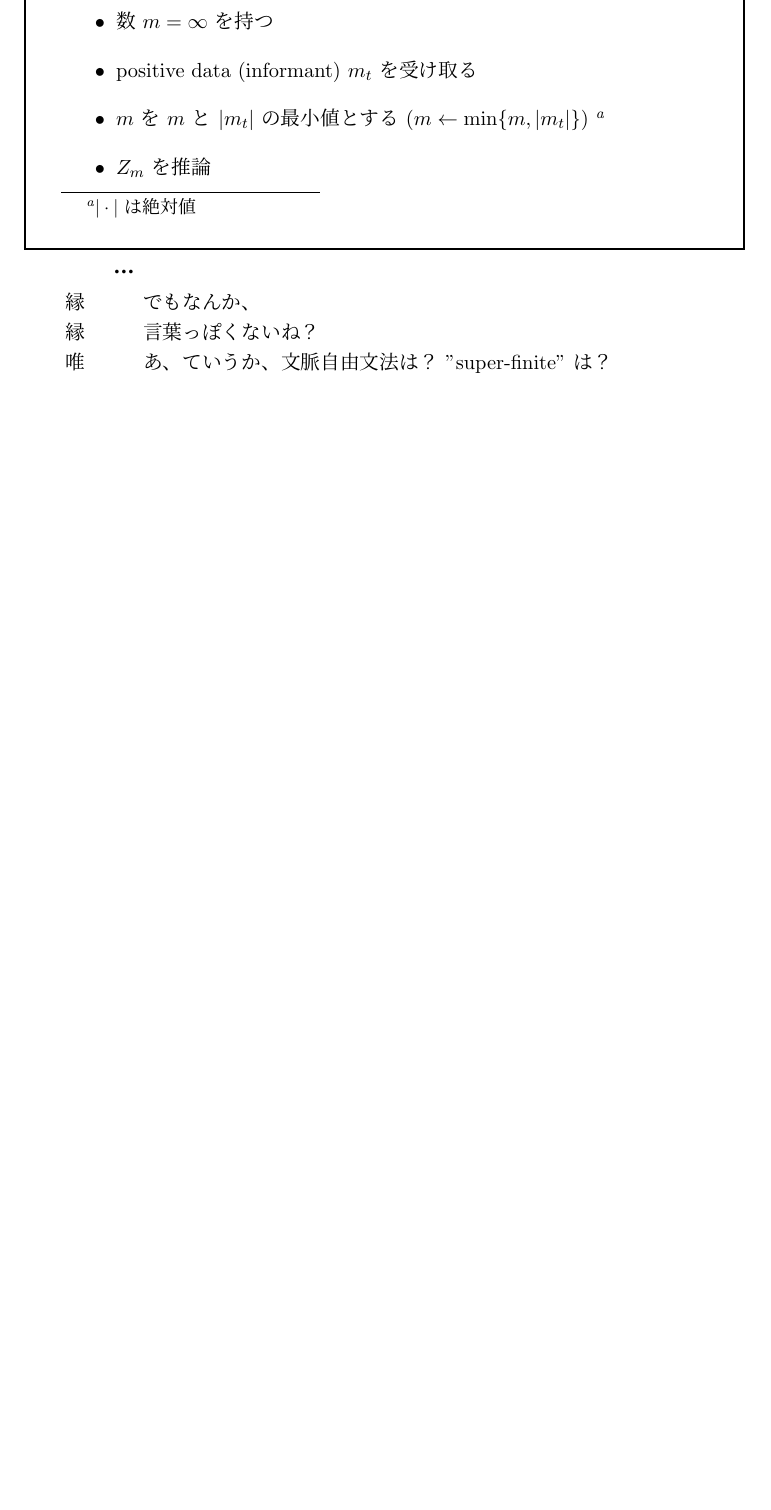
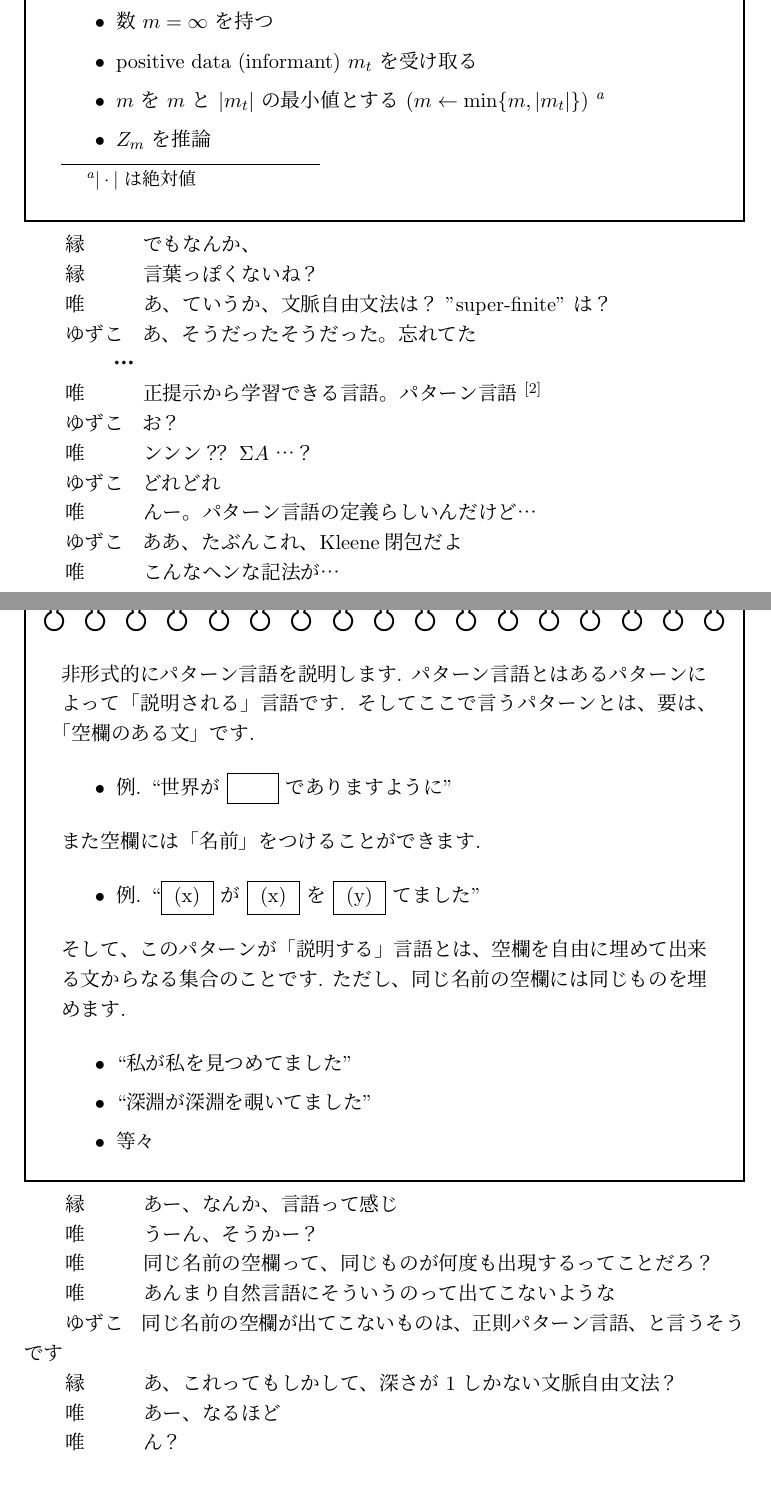
Before and after one commit to alice-lips/working, a LaTeX book (c90/yuyuyu/main.tex, which reads c90/yuyuyu/cympfh/index.tex): part of page 9 of 10 before the commit and two parts of pages 9 and 10 of 11 after it, the two joined at a grey line, cut so that both start at the same text, the shorter picture padded with empty space. Compiled offline with pLaTeX and dvipdfmx.

Commit message:
強引に一応書き上げた

```diff
--- a/c90/yuyuyu/cympfh/index.tex
+++ b/c90/yuyuyu/cympfh/index.tex
@@ -322,11 +332,55 @@ $$\mathbb{Z}_{m}, \mathbb{Z}_{m-1}, \mathbb{Z}_{m-2}, \ldots, \mathbb{Z}_{2}, \m
     \end{itemize}
 \end{boxnote}
 
-\PAUSE
-
 \YUKARI でもなんか、
 \YUKARI 言葉っぽくないね？
 \YUI あ、ていうか、文脈自由文法は？ "super-finite" は？
+\YUZUKO あ、そうだったそうだった。忘れてた
+
+\PAUSE
+
+\YUI 正提示から学習できる言語。パターン言語 ${}^{[2]}$
+\YUZUKO お？
+\YUI ンンン？？ $\Sigma A$ …？
+\YUZUKO どれどれ
+\YUI んー。パターン言語の定義らしいんだけど…
+\YUZUKO ああ、たぶんこれ、Kleene閉包だよ
+\YUI こんなヘンな記法が…
+
+\begin{boxnote}
+    非形式的にパターン言語を説明します.
+    パターン言語とはあるパターンによって「説明される」言語です.
+    そしてここで言うパターンとは、要は、「空欄のある文」です.
+
+    \begin{itemize}
+        \item 例. ``世界が \fbox{　　} でありますように''
+    \end{itemize}
+
+    また空欄には「名前」をつけることができます.
+
+    \begin{itemize}
+        \item 例. ``\fbox{ (x) } が \fbox{ (x) } を \fbox{ (y) } てました''
+    \end{itemize}
+
+    そして、このパターンが「説明する」言語とは、空欄を自由に埋めて出来る文からなる集合のことです.
+    ただし、同じ名前の空欄には同じものを埋めます.
+
+    \begin{itemize}
+        \setlength{\itemsep}{0mm}
+        \item ``私が私を見つめてました''
+        \item ``深淵が深淵を覗いてました''
+        \item 等々
+    \end{itemize}
+\end{boxnote}
+
+\YUKARI あー、なんか、言語って感じ
+\YUI うーん、そうかー？
+\YUI 同じ名前の空欄って、同じものが何度も出現するってことだろ？
+\YUI あんまり自然言語にそういうのって出てこないような
+\YUZUKO 同じ名前の空欄が出てこないものは、正則パターン言語、と言うそうです
+\YUKARI あ、これってもしかして、深さが 1 しかない文脈自由文法？
+\YUI あー、なるほど
+\YUI ん？
 
 \subsection*{参考文献}
 
```
Also changed, not shown: c90/yuyuyu/main.tex (+0 -3 lines), c90/yuyuyu/main.pdf, c90/yuyuyu/cympfh/index.tex (50 more changed lines).
